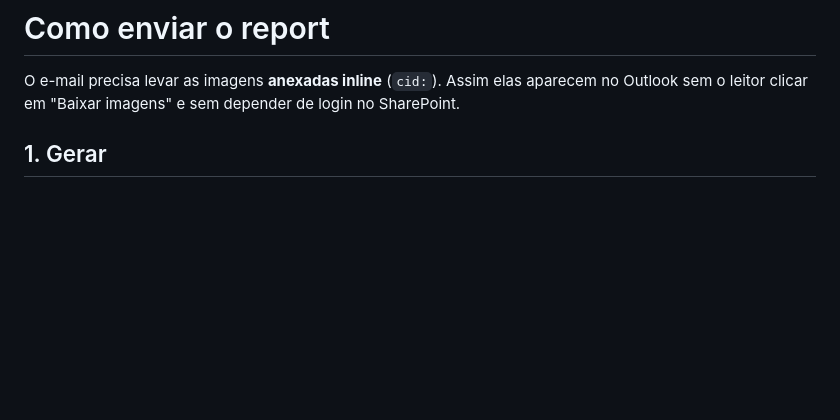
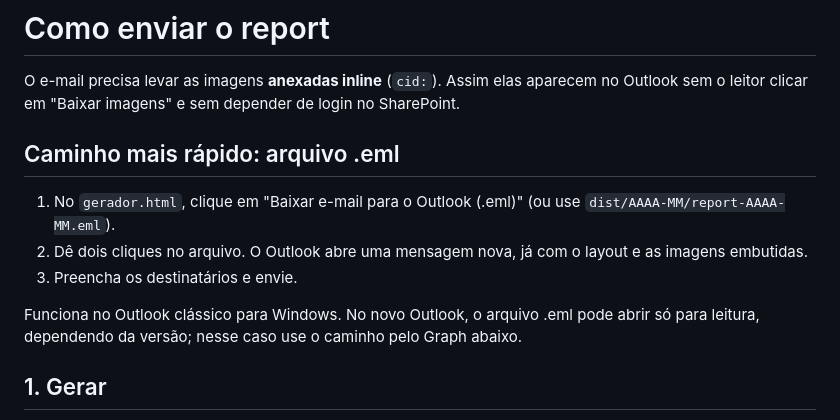
Before and after one commit to fabrizzioriccelli/report_mensal_st, a Markdown page: docs/ENVIO.md, the part around the change. Rendered like a GitHub page; blank space fills up the shorter version.

```diff
--- a/docs/ENVIO.md
+++ b/docs/ENVIO.md
@@ -1,6 +1,14 @@
 # Como enviar o report
 
 O e-mail precisa levar as imagens **anexadas inline** (`cid:`). Assim elas aparecem no Outlook sem o leitor clicar em "Baixar imagens" e sem depender de login no SharePoint.
+
+## Caminho mais rápido: arquivo .eml
+
+1. No `gerador.html`, clique em "Baixar e-mail para o Outlook (.eml)" (ou use `dist/AAAA-MM/report-AAAA-MM.eml`).
+2. Dê dois cliques no arquivo. O Outlook abre uma mensagem nova, já com o layout e as imagens embutidas.
+3. Preencha os destinatários e envie.
+
+Funciona no Outlook clássico para Windows. No novo Outlook, o arquivo .eml pode abrir só para leitura, dependendo da versão; nesse caso use o caminho pelo Graph abaixo.
 
 ## 1. Gerar
 
```
Also changed, not shown: README.md (+2 -1 lines), assets/2026-09/reel-play.jpg (added), assets/2026-09/reel.jpg (added), 9 other files.
